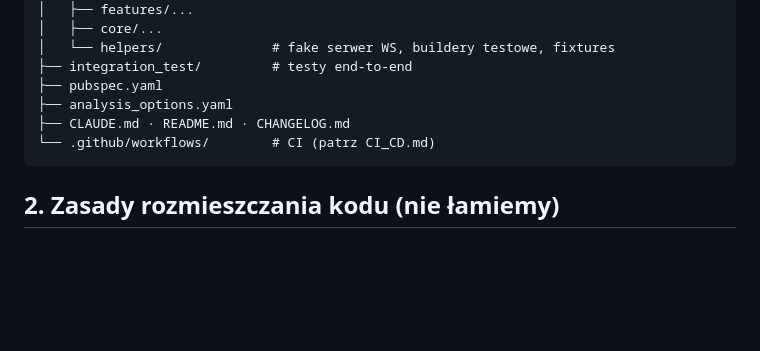
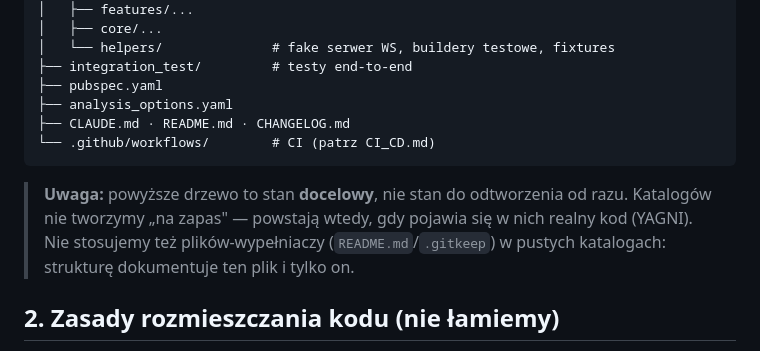
Before and after one commit to GrzSwa/WinkChat, a Markdown page: docs/PROJECT_STRUCTURE.md, the part around the change. Drawn GitHub-style; blank space fills up the shorter version.

````diff
--- a/docs/PROJECT_STRUCTURE.md
+++ b/docs/PROJECT_STRUCTURE.md
@@ -57,6 +57,12 @@ winkchat/
 └── .github/workflows/        # CI (patrz CI_CD.md)
 ```
 
+> **Uwaga:** powyższe drzewo to stan **docelowy**, nie stan do odtworzenia od
+> razu. Katalogów nie tworzymy „na zapas" — powstają wtedy, gdy pojawia się
+> w nich realny kod (YAGNI). Nie stosujemy też plików-wypełniaczy
+> (`README.md`/`.gitkeep`) w pustych katalogach: strukturę dokumentuje ten
+> plik i tylko on.
+
 ## 2. Zasady rozmieszczania kodu (nie łamiemy)
 
 1. **Plik należy do feature'a, którego dotyczy.** Do `core/` trafia wyłącznie
````
Also changed, not shown: docs/LEARNING_PLAN.md (+11 -8 lines).
